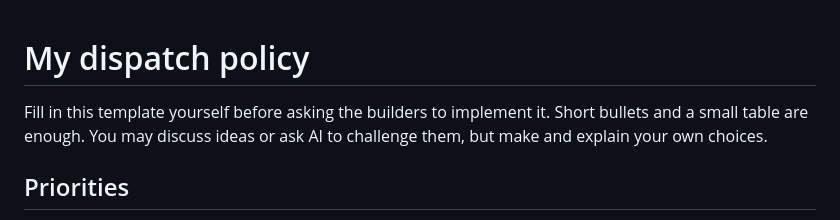
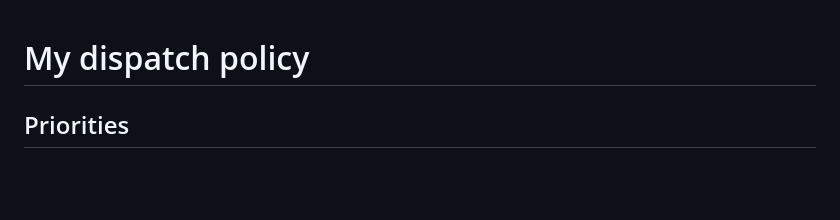
Before and after one commit to Earthwaranyu/Multi-Agent-Elevator-Dispatch, a Markdown page: POLICY.md, the part around the change. Drawn GitHub-style; blank space fills up the shorter version.

```diff
--- a/POLICY.md
+++ b/POLICY.md
@@ -1,6 +1,4 @@
 # My dispatch policy
-
-Fill in this template yourself before asking the builders to implement it. Short bullets and a small table are enough. You may discuss ideas or ask AI to challenge them, but make and explain your own choices.
 
 ## Priorities
 
```
Also changed, not shown: EVIDENCE.md (+18 -7 lines), PLAN.md (+0 -2 lines), screenshots/07-reviewer-conclusion.png (added), screenshots/08-reviewer-agent.png (added), screenshots/09-reviewer-concerns.png (added).
